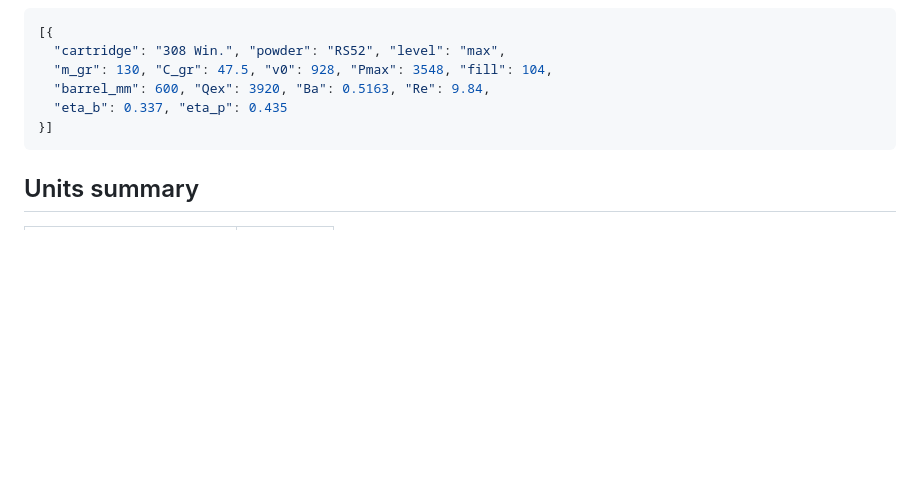
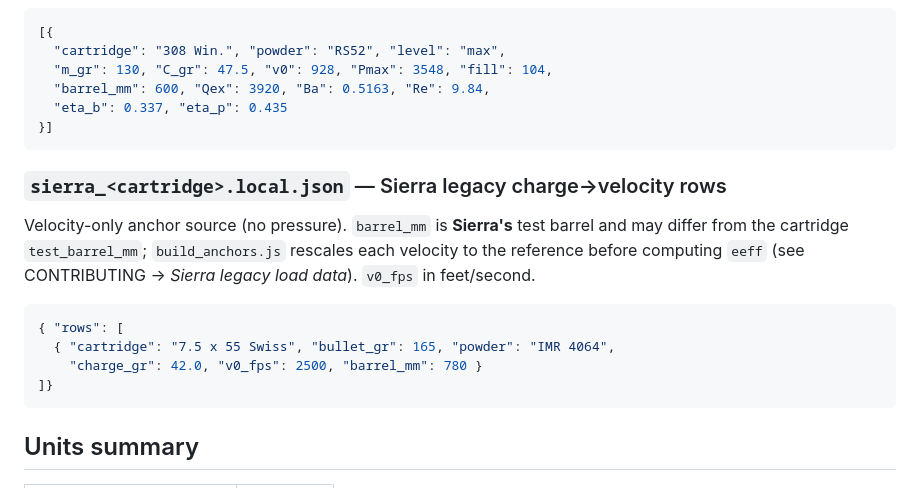
Before and after one commit to fbastin/tireur_reloaded, a Markdown page: docs/DATA_FORMAT.md, the part around the change. GitHub-like rendering; blank space fills up the shorter version.

````diff
--- a/docs/DATA_FORMAT.md
+++ b/docs/DATA_FORMAT.md
@@ -162,6 +162,19 @@ These are produced by the calibration pipeline and must never be committed.
 }]
 ```
 
+### `sierra_<cartridge>.local.json` — Sierra legacy charge→velocity rows
+
+Velocity-only anchor source (no pressure). `barrel_mm` is **Sierra's** test barrel and may differ
+from the cartridge `test_barrel_mm`; `build_anchors.js` rescales each velocity to the reference
+before computing `eeff` (see CONTRIBUTING → *Sierra legacy load data*). `v0_fps` in feet/second.
+
+```jsonc
+{ "rows": [
+  { "cartridge": "7.5 x 55 Swiss", "bullet_gr": 165, "powder": "IMR 4064",
+    "charge_gr": 42.0, "v0_fps": 2500, "barrel_mm": 780 }
+]}
+```
+
 ## Units summary
 
 | Quantity | Unit |
````
Also changed, not shown: docs/CONTRIBUTING.md (+23 -0 lines).
